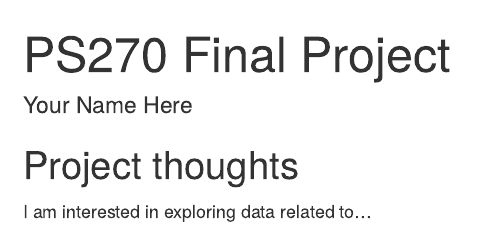
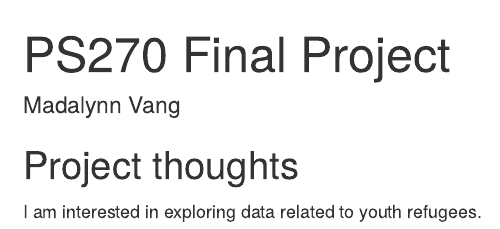
Before and after one commit to mhvang1/ps270-final-project, an R Markdown document (index.Rmd): the page in a window 1100 px wide, from its top. Rendered offline with R 4.5, knitr and Pandoc, with nearby package versions; drawn as R Markdown's standard HTML page in place of the format the file asks for.

Commit message:
Name and Idea

```diff
--- a/index.Rmd
+++ b/index.Rmd
@@ -1,6 +1,6 @@
 ---
 title: "PS270 Final Project"
-author: "Your Name Here"
+author: "Madalynn Vang"
 description: "My final project"
 output:
   distill::distill_article:
@@ -11,4 +11,4 @@ output:
 
 ## Project thoughts
 
-I am interested in exploring data related to...
+I am interested in exploring data related to youth refugees.
```
